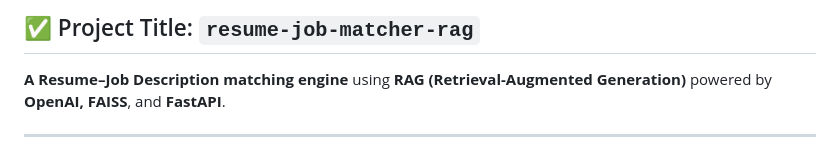
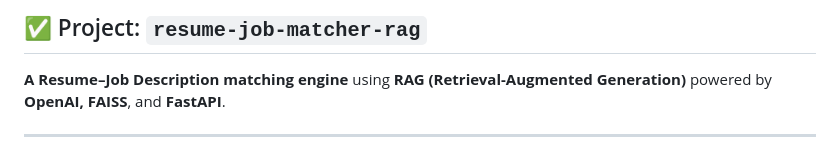
Before and after one commit to MalikNaumanAwan/all_projects, a Markdown page: resume-job-matcher-rag/README.md, the part around the change. Rendered like a GitHub page.

```diff
--- a/resume-job-matcher-rag/README.md
+++ b/resume-job-matcher-rag/README.md
@@ -1,4 +1,4 @@
-## ✅ Project Title: `resume-job-matcher-rag`
+## ✅ Project: `resume-job-matcher-rag`
 
 **A Resume–Job Description matching engine** using **RAG (Retrieval-Augmented Generation)** powered by **OpenAI, FAISS**, and **FastAPI**.
 
```
